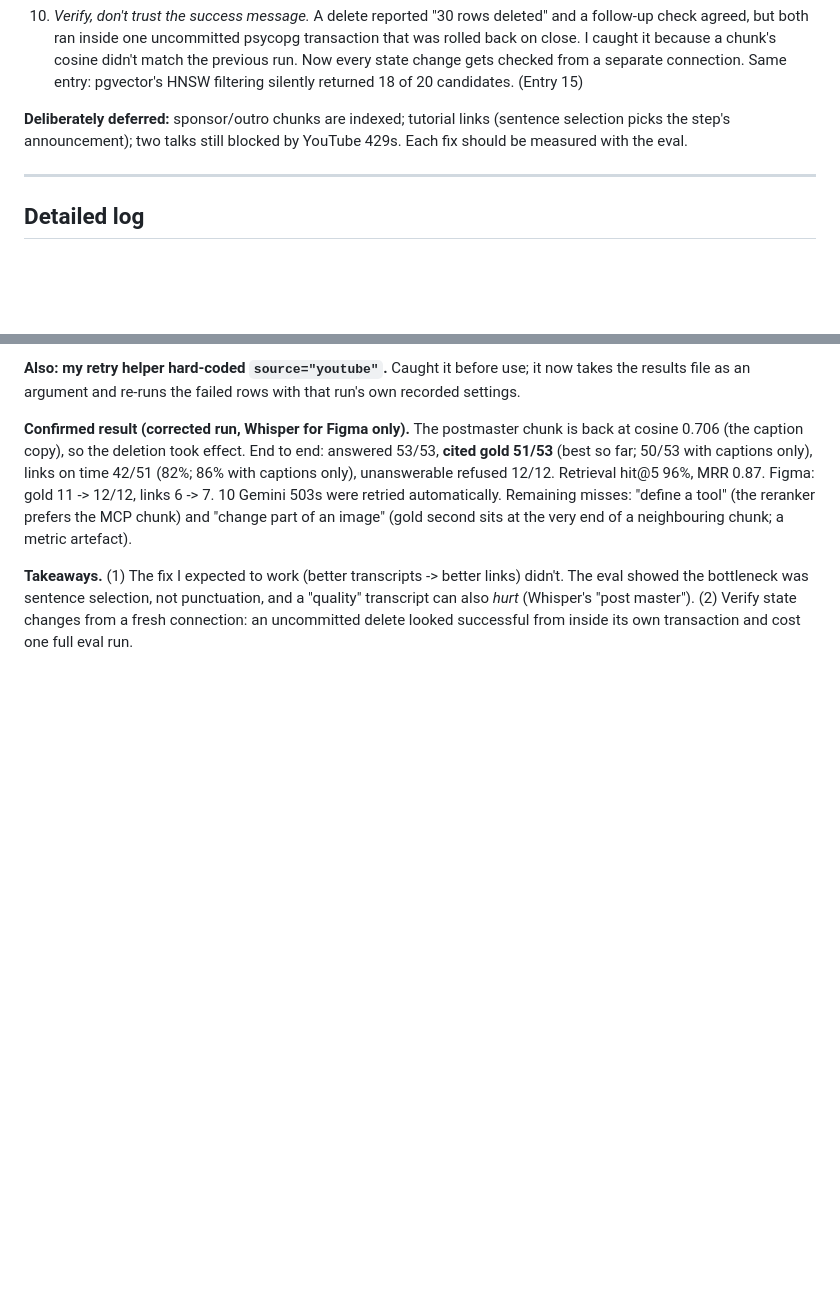
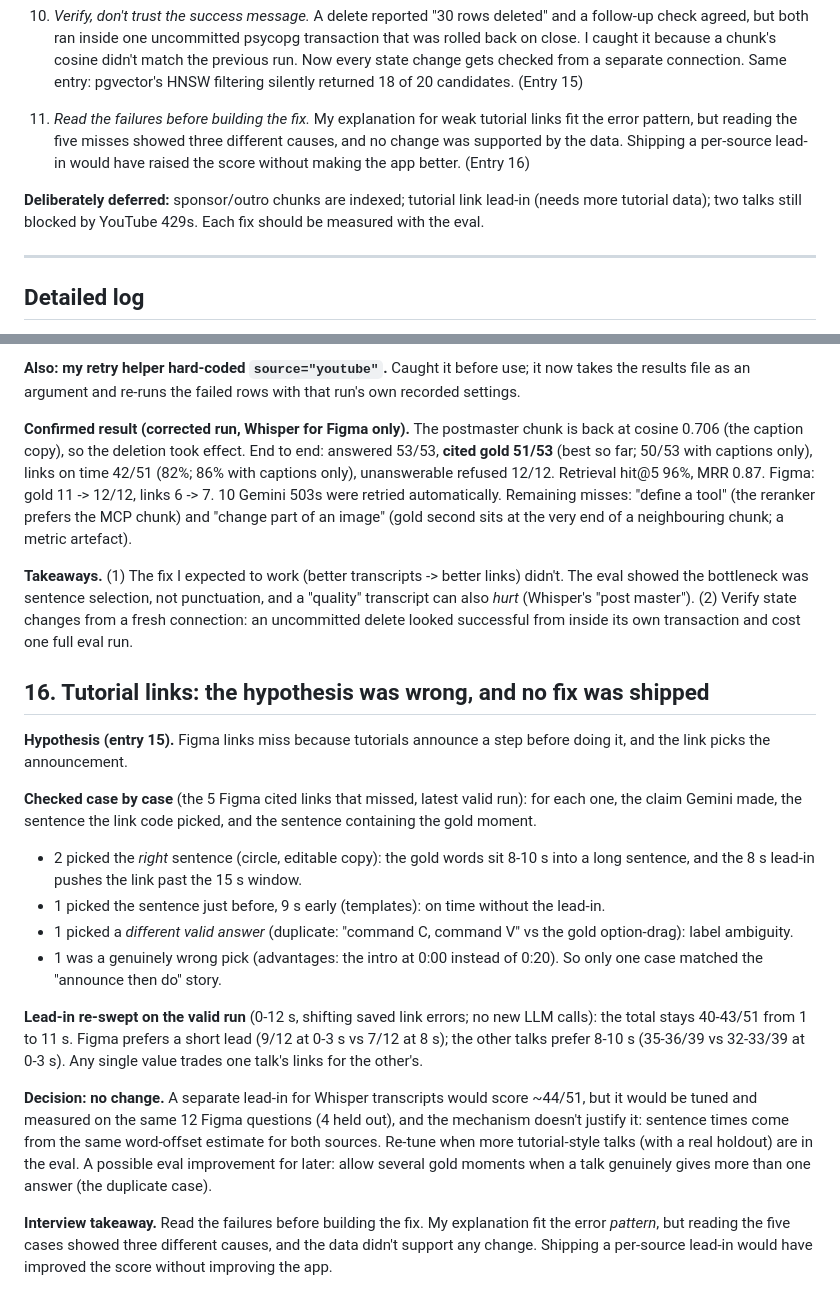
Before and after one commit to NishithVadlamudi/vidcite, a Markdown page: docs/first-run-notes.md, 2 parts joined by grey strips. Rendered like a GitHub page; blank space fills up the shorter version.

Commit message:
Docs: tutorial link misses analysed; no lead-in change
Case-by-case review of the five Figma link misses found three causes
(8 s lead-in plus mid-sentence answers, one label ambiguity, one wrong
pick), not the "announce then do" pattern. A lead-in re-sweep only
trades links between talk styles (40-43/51 for 1-11 s), so no change
until more tutorial-style talks give a real holdout.

Co-Authored-By: Claude Opus 5.5 <noreply@anthropic.com>

```diff
--- a/docs/first-run-notes.md
+++ b/docs/first-run-notes.md
@@ -56,8 +56,12 @@ top_score 0.75. CLI latency went 23.0 s → 8.6 s → ~5.3 s; the LLM call itsel
    because a chunk's cosine didn't match the previous run. Now every state change gets checked from a separate
    connection. Same entry: pgvector's HNSW filtering silently returned 18 of 20 candidates. (Entry 15)
 
-**Deliberately deferred:** sponsor/outro chunks are indexed; tutorial links (sentence selection picks the
-step's announcement); two talks still blocked by YouTube 429s. Each fix should be measured with the eval.
+11. *Read the failures before building the fix.* My explanation for weak tutorial links fit the error pattern,
+    but reading the five misses showed three different causes, and no change was supported by the data. Shipping a
+    per-source lead-in would have raised the score without making the app better. (Entry 16)
+
+**Deliberately deferred:** sponsor/outro chunks are indexed; tutorial link lead-in (needs more tutorial data);
+two talks still blocked by YouTube 429s. Each fix should be measured with the eval.
 
 ---
 
@@ -638,3 +642,31 @@ second sits at the very end of a neighbouring chunk; a metric artefact).
 the bottleneck was sentence selection, not punctuation, and a "quality" transcript can also *hurt* (Whisper's
 "post master"). (2) Verify state changes from a fresh connection: an uncommitted delete looked successful
 from inside its own transaction and cost one full eval run.
+
+## 16. Tutorial links: the hypothesis was wrong, and no fix was shipped
+
+**Hypothesis (entry 15).** Figma links miss because tutorials announce a step before doing it, and the
+link picks the announcement.
+
+**Checked case by case** (the 5 Figma cited links that missed, latest valid run): for each one, the
+claim Gemini made, the sentence the link code picked, and the sentence containing the gold moment.
+- 2 picked the *right* sentence (circle, editable copy): the gold words sit 8-10 s into a long sentence, and
+  the 8 s lead-in pushes the link past the 15 s window.
+- 1 picked the sentence just before, 9 s early (templates): on time without the lead-in.
+- 1 picked a *different valid answer* (duplicate: "command C, command V" vs the gold option-drag): label ambiguity.
+- 1 was a genuinely wrong pick (advantages: the intro at 0:00 instead of 0:20).
+So only one case matched the "announce then do" story.
+
+**Lead-in re-swept on the valid run** (0-12 s, shifting saved link errors; no new LLM calls): the total stays
+40-43/51 from 1 to 11 s. Figma prefers a short lead (9/12 at 0-3 s vs 7/12 at 8 s); the other talks prefer
+8-10 s (35-36/39 vs 32-33/39 at 0-3 s). Any single value trades one talk's links for the other's.
+
+**Decision: no change.** A separate lead-in for Whisper transcripts would score ~44/51, but it would be tuned
+and measured on the same 12 Figma questions (4 held out), and the mechanism doesn't justify it: sentence times
+come from the same word-offset estimate for both sources. Re-tune when more tutorial-style talks (with a real
+holdout) are in the eval. A possible eval improvement for later: allow several gold moments when a talk
+genuinely gives more than one answer (the duplicate case).
+
+**Interview takeaway.** Read the failures before building the fix. My explanation fit the error *pattern*,
+but reading the five cases showed three different causes, and the data didn't support any change. Shipping a
+per-source lead-in would have improved the score without improving the app.
```
Also changed, not shown: README.md (+3 -3 lines).
